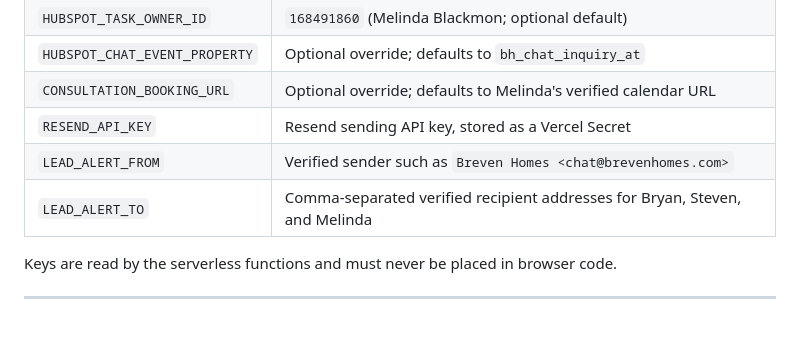
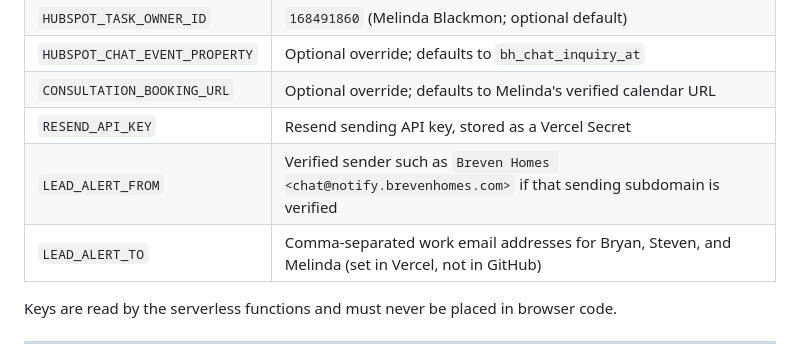
Before and after one commit to bryanbyrnes-bh/bhwebsitechatbot, a Markdown page: README.md, the part around the change. GitHub-like rendering; blank space fills up the shorter version.

Commit message:
Recommend isolated verified sender subdomain

```diff
--- a/README.md
+++ b/README.md
@@ -31,8 +31,8 @@ In Vercel dashboard → Your project → Settings → Environment Variables:
 | `HUBSPOT_CHAT_EVENT_PROPERTY` | Optional override; defaults to `bh_chat_inquiry_at` |
 | `CONSULTATION_BOOKING_URL` | Optional override; defaults to Melinda's verified calendar URL |
 | `RESEND_API_KEY` | Resend sending API key, stored as a Vercel Secret |
-| `LEAD_ALERT_FROM` | Verified sender such as `Breven Homes <chat@brevenhomes.com>` |
-| `LEAD_ALERT_TO` | Comma-separated verified recipient addresses for Bryan, Steven, and Melinda |
+| `LEAD_ALERT_FROM` | Verified sender such as `Breven Homes <chat@notify.brevenhomes.com>` if that sending subdomain is verified |
+| `LEAD_ALERT_TO` | Comma-separated work email addresses for Bryan, Steven, and Melinda (set in Vercel, not in GitHub) |
 
 Keys are read by the serverless functions and must never be placed in browser code.
 
```
